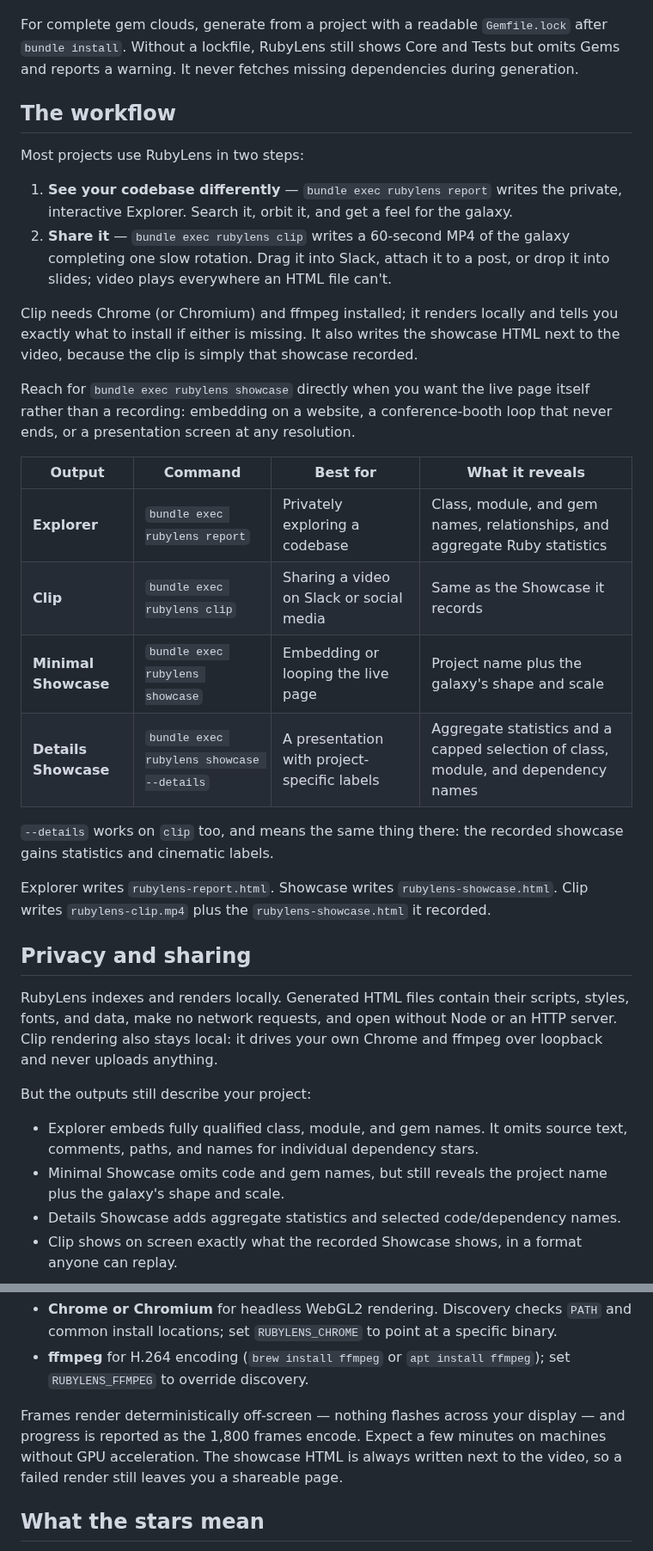
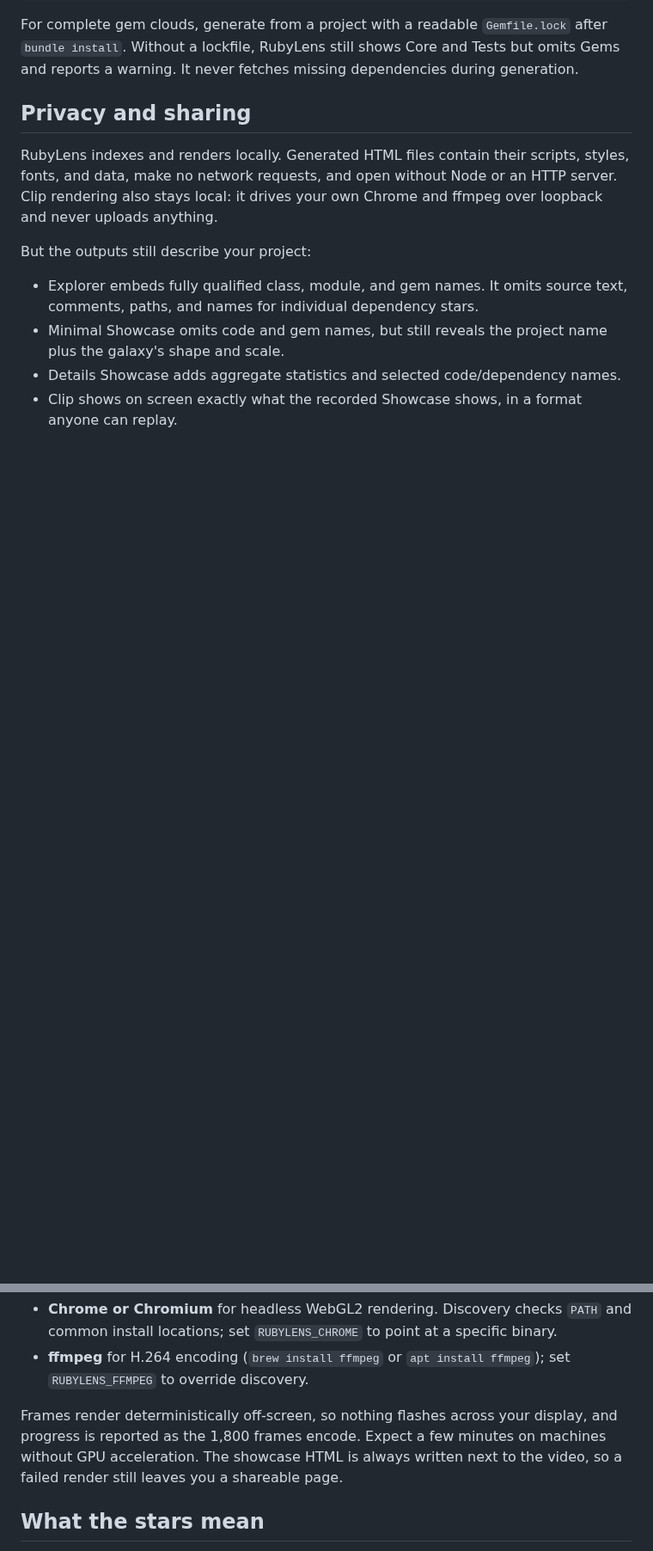
Before and after one commit to st0012/rubylens, a Markdown page: README.md, 2 parts joined by grey strips. Shown at 86% size. GitHub-like rendering; blank space fills up the shorter version.

```diff
--- a/README.md
+++ b/README.md
@@ -39,26 +50,4 @@ Run RubyLens from each separate project's own bundle.
 For complete gem clouds, generate from a project with a readable `Gemfile.lock` after `bundle install`. Without a lockfile, RubyLens still shows Core and Tests but omits Gems and reports a warning. It never fetches missing dependencies during generation.
-
-## The workflow
-
-Most projects use RubyLens in two steps:
-
-1. **See your codebase differently** — `bundle exec rubylens report` writes the private, interactive Explorer. Search it, orbit it, and get a feel for the galaxy.
-2. **Share it** — `bundle exec rubylens clip` writes a 60-second MP4 of the galaxy completing one slow rotation. Drag it into Slack, attach it to a post, or drop it into slides; video plays everywhere an HTML file can't.
-
-Clip needs Chrome (or Chromium) and ffmpeg installed; it renders locally and tells you exactly what to install if either is missing. It also writes the showcase HTML next to the video, because the clip is simply that showcase recorded.
-
-Reach for `bundle exec rubylens showcase` directly when you want the live page itself rather than a recording: embedding on a website, a conference-booth loop that never ends, or a presentation screen at any resolution.
-
-| Output | Command | Best for | What it reveals |
-| --- | --- | --- | --- |
-| **Explorer** | `bundle exec rubylens report` | Privately exploring a codebase | Class, module, and gem names, relationships, and aggregate Ruby statistics |
-| **Clip** | `bundle exec rubylens clip` | Sharing a video on Slack or social media | Same as the Showcase it records |
-| **Minimal Showcase** | `bundle exec rubylens showcase` | Embedding or looping the live page | Project name plus the galaxy's shape and scale |
-| **Details Showcase** | `bundle exec rubylens showcase --details` | A presentation with project-specific labels | Aggregate statistics and a capped selection of class, module, and dependency names |
-
-`--details` works on `clip` too, and means the same thing there: the recorded showcase gains statistics and cinematic labels.
-
-Explorer writes `rubylens-report.html`. Showcase writes `rubylens-showcase.html`. Clip writes `rubylens-clip.mp4` plus the `rubylens-showcase.html` it recorded.
 
 ## Privacy and sharing
 
@@ -126,7 +115,7 @@ Clip needs two locally installed tools and checks for them before doing any work
 - **Chrome or Chromium** for headless WebGL2 rendering. Discovery checks `PATH` and common install locations; set `RUBYLENS_CHROME` to point at a specific binary.
 - **ffmpeg** for H.264 encoding (`brew install ffmpeg` or `apt install ffmpeg`); set `RUBYLENS_FFMPEG` to override discovery.
 
-Frames render deterministically off-screen — nothing flashes across your display — and progress is reported as the 1,800 frames encode. Expect a few minutes on machines without GPU acceleration. The showcase HTML is always written next to the video, so a failed render still leaves you a shareable page.
+Frames render deterministically off-screen, so nothing flashes across your display, and progress is reported as the 1,800 frames encode. Expect a few minutes on machines without GPU acceleration. The showcase HTML is always written next to the video, so a failed render still leaves you a shareable page.
 
 ## What the stars mean
 
```
Also changed, not shown: other parts of README.md (+32 -21 lines).
